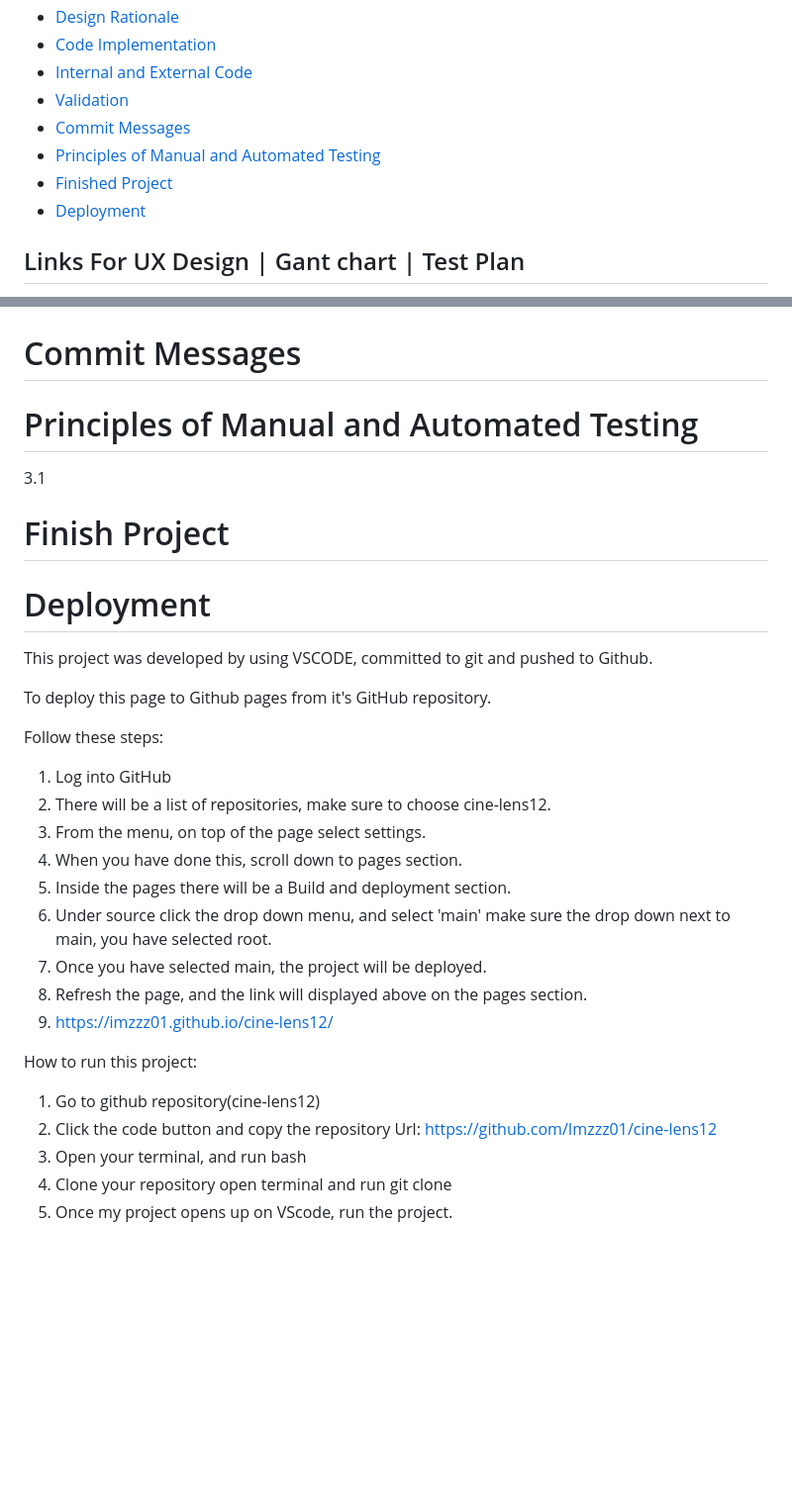
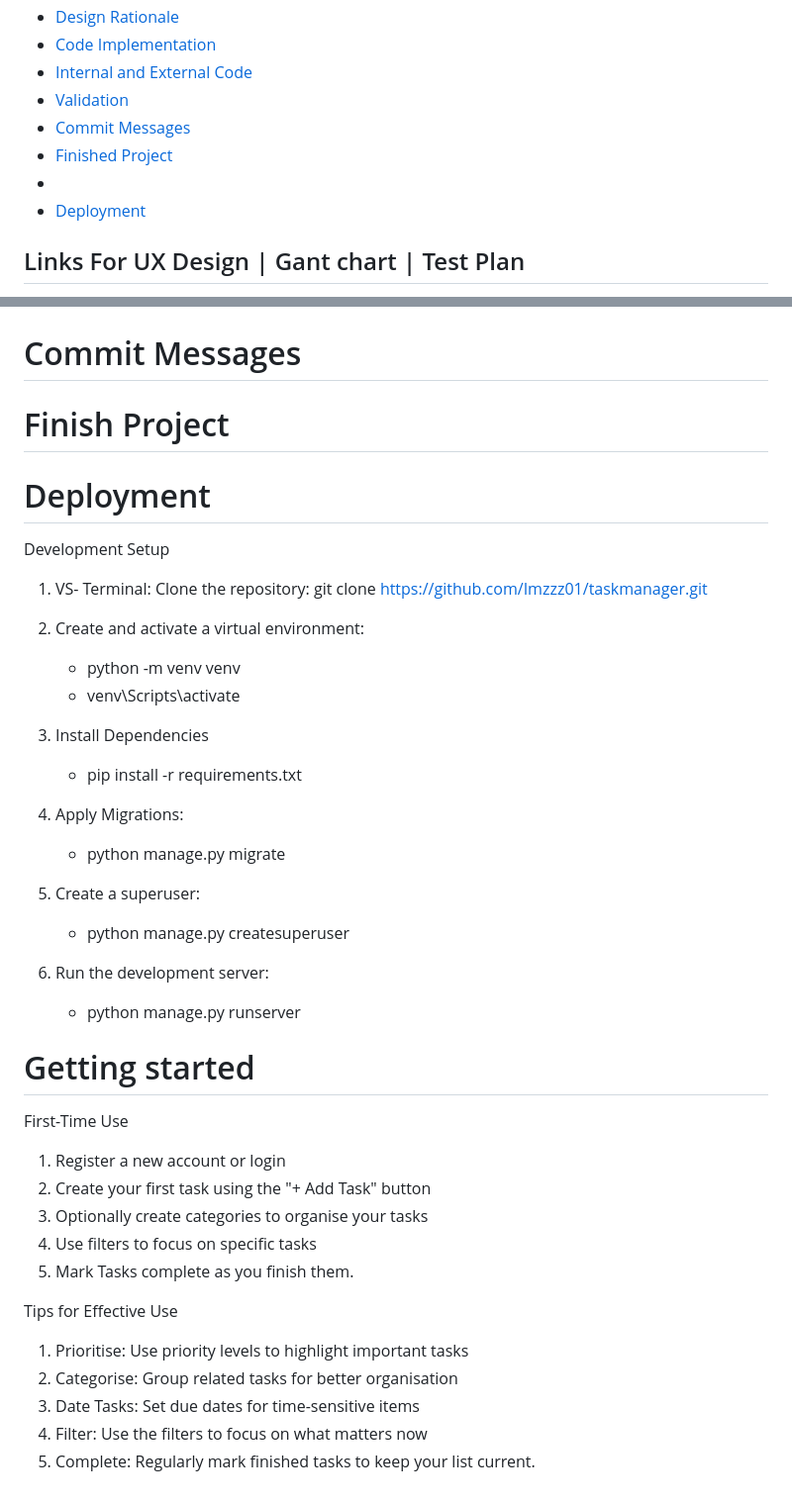
Before and after one commit to Imzzz01/taskmanager, a Markdown page: README.md, 2 parts joined by grey strips. Shown: that part at 99% size. GitHub-like rendering; blank space fills up the shorter version.

Commit message:
(Read-me) Add deployment and production deployment steps

```diff
--- a/README.md
+++ b/README.md
@@ -10,8 +10,8 @@
 - [Internal and External Code](#internal-and-external-code)
 - [Validation](#validator)
 - [Commit Messages](#internal-and-external-code)
-- [Principles of Manual and Automated Testing](#principles-of-manual-and-automated-testing)
 - [Finished Project](#finished-project)
+-
 - [Deployment](#deployment)
 
 ## Links For UX Design | Gant chart | Test Plan
@@ -195,9 +195,6 @@ Key Implementation Decisions
 
 
 
-# Principles of Manual and Automated Testing <a id="principles-of-manual-and-automated-testing"></a>
-3.1
-
 
 # Finish Project <a id="finished-project"></a>
 
@@ -206,25 +203,38 @@ Key Implementation Decisions
 
 # Deployment <a id="deployment"></a>
 
-This project was developed by using VSCODE, committed to git and pushed to Github.
+Development Setup
+1. VS- Terminal:  Clone the repository:
+ git clone https://github.com/Imzzz01/taskmanager.git
 
-To deploy this page to Github pages from it's GitHub repository.
+2. Create and activate a virtual environment:
+   - python -m venv venv
+   - venv\Scripts\activate
 
-Follow these steps:
+3. Install Dependencies
+   - pip install -r requirements.txt
 
-1. Log into GitHub
-2. There will be a list of repositories, make sure to choose cine-lens12.
-3. From the menu, on top of the page select settings.
-4. When you have done this, scroll down to pages section.
-5. Inside the pages there will be a Build and deployment section.
-6. Under source click the drop down menu, and select 'main' make sure the drop down next to main, you have selected root.
-7. Once you have selected main, the project will be deployed.
-8. Refresh the page, and the link will displayed above on the pages section.
-9. https://imzzz01.github.io/cine-lens12/
+4. Apply Migrations:
+   - python manage.py migrate
 
-How to run this project:
-1. Go to github repository(cine-lens12)
-2. Click the code button and copy the repository Url: https://github.com/Imzzz01/cine-lens12
-3. Open your terminal, and run bash
-4. Clone your repository open terminal and run git clone
-5. Once my project opens up on VScode, run the project.
+5. Create a superuser:
+   - python manage.py createsuperuser
+
+6. Run the development server:
+   - python manage.py runserver
+
+# Getting started <a id="getting-started"></a>
+
+First-Time Use
+1. Register a new account or login
+2. Create your first task using the "+ Add Task" button
+3. Optionally create categories to organise your tasks
+4. Use filters to focus on specific tasks
+5. Mark Tasks complete as you finish them.
+
+Tips for Effective Use
+1. Prioritise: Use priority levels to highlight important tasks
+2. Categorise: Group related tasks for better organisation
+3. Date Tasks: Set due dates for time-sensitive items
+4. Filter: Use the filters to focus on what matters now
+5. Complete: Regularly mark finished tasks to keep your list current.
```
